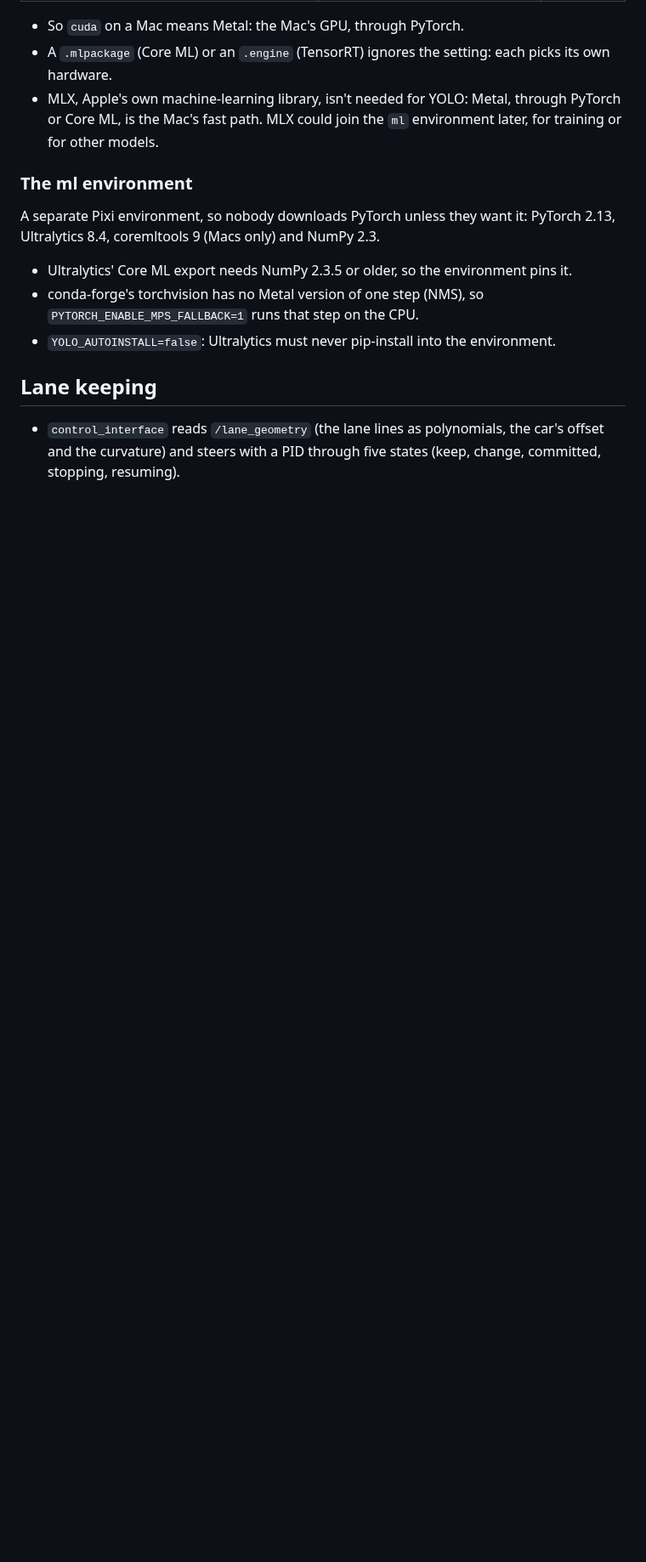
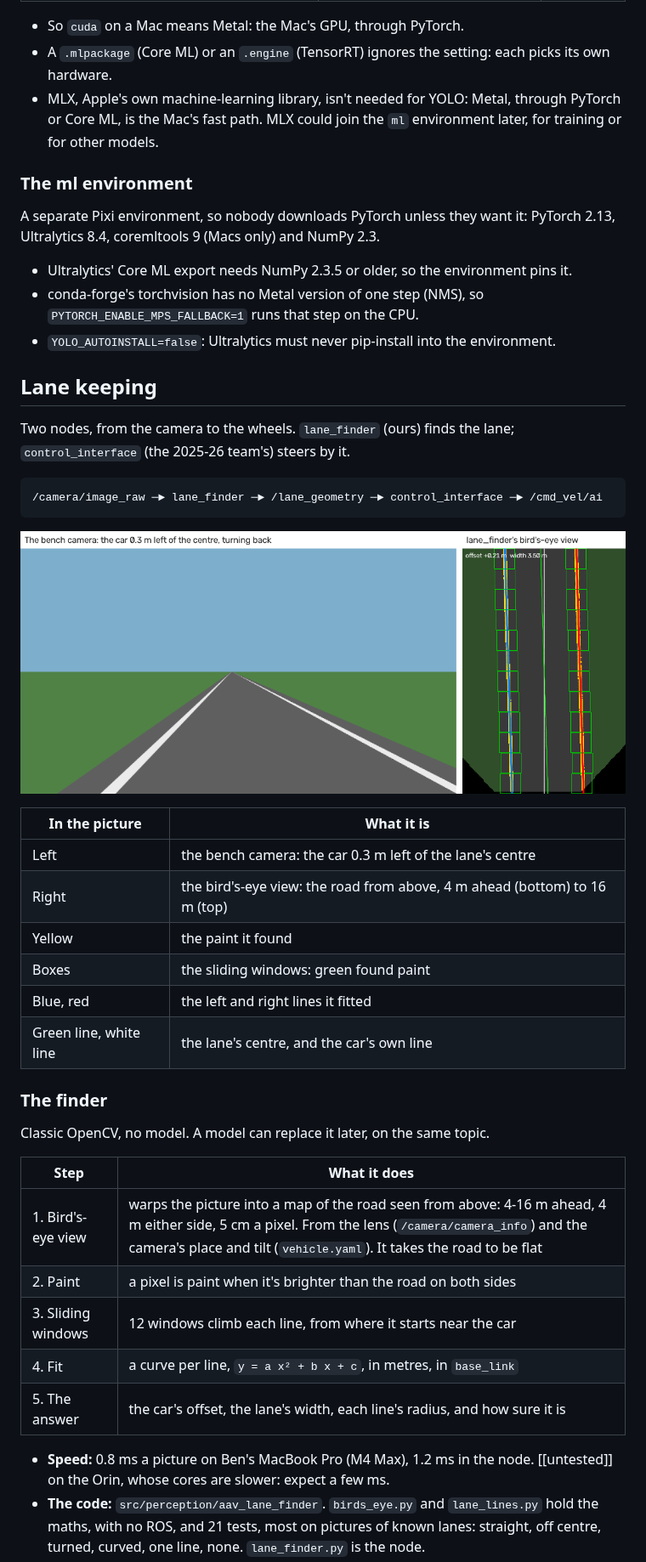
Before and after one commit to AAV-2025-2026/ecolo-av, a Markdown page: docs/perception.md, the part around one of its changes. Shown at 85% size. Drawn GitHub-style; pictures changed too: docs/img/lane-finder.png (added); blank space fills up the shorter version.

````diff
--- a/docs/perception.md
+++ b/docs/perception.md
@@ -127,6 +127,39 @@ A separate Pixi environment, so nobody downloads PyTorch unless they want it: Py
 
 ## Lane keeping
 
-- `control_interface` reads `/lane_geometry` (the lane lines as polynomials, the car's
-  offset and the curvature) and steers with a PID through five states (keep, change,
-  committed, stopping, resuming).
+Two nodes, from the camera to the wheels. `lane_finder` (ours) finds the lane;
+`control_interface` (the 2025-26 team's) steers by it.
+
+```
+/camera/image_raw ─► lane_finder ─► /lane_geometry ─► control_interface ─► /cmd_vel/ai
+```
+
+![The bench camera, and what lane_finder found in it](img/lane-finder.png)
+
+| In the picture | What it is |
+|---|---|
+| Left | the bench camera: the car 0.3 m left of the lane's centre |
+| Right | the bird's-eye view: the road from above, 4 m ahead (bottom) to 16 m (top) |
+| Yellow | the paint it found |
+| Boxes | the sliding windows: green found paint |
+| Blue, red | the left and right lines it fitted |
+| Green line, white line | the lane's centre, and the car's own line |
+
+### The finder
+
+Classic OpenCV, no model. A model can replace it later, on the same topic.
+
+| Step | What it does |
+|---|---|
+| 1. Bird's-eye view | warps the picture into a map of the road seen from above: 4-16 m ahead, 4 m either side, 5 cm a pixel. From the lens (`/camera/camera_info`) and the camera's place and tilt (`vehicle.yaml`). It takes the road to be flat |
+| 2. Paint | a pixel is paint when it's brighter than the road on both sides |
+| 3. Sliding windows | 12 windows climb each line, from where it starts near the car |
+| 4. Fit | a curve per line, `y = a x² + b x + c`, in metres, in `base_link` |
+| 5. The answer | the car's offset, the lane's width, each line's radius, and how sure it is |
+
+- **Speed:** 0.8 ms a picture on Ben's MacBook Pro (M4 Max), 1.2 ms in the node.
+  [[untested]] on the Orin, whose cores are slower: expect a few ms.
+- **The code:** `src/perception/aav_lane_finder`. `birds_eye.py` and `lane_lines.py`
+  hold the maths, with no ROS, and 21 tests, most on pictures of known lanes: straight,
+  off centre, turned, curved, one line, none. `lane_finder.py` is the node.
+
````
Also changed, not shown: other parts of docs/perception.md (+42 -4 lines), docs/bench.md (+35 -0 lines), 2 other files.
